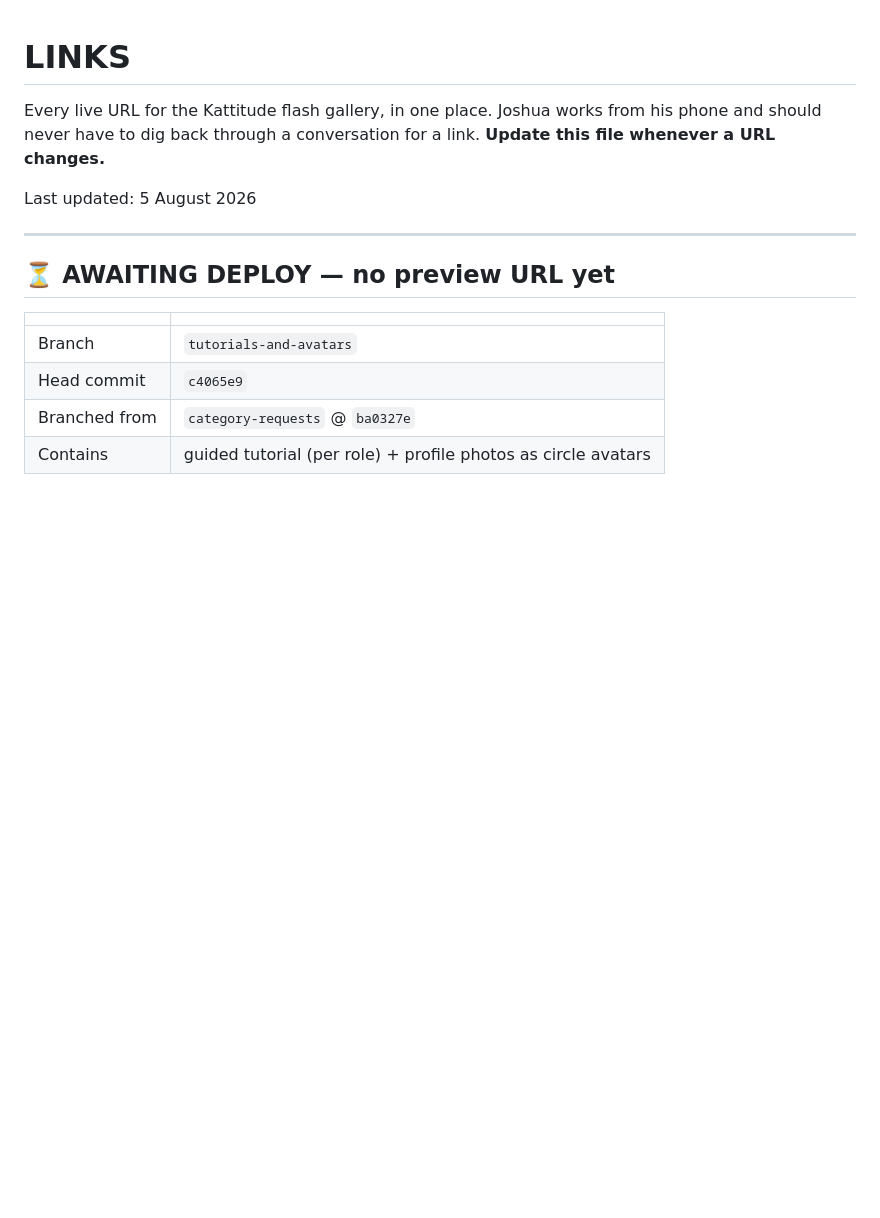
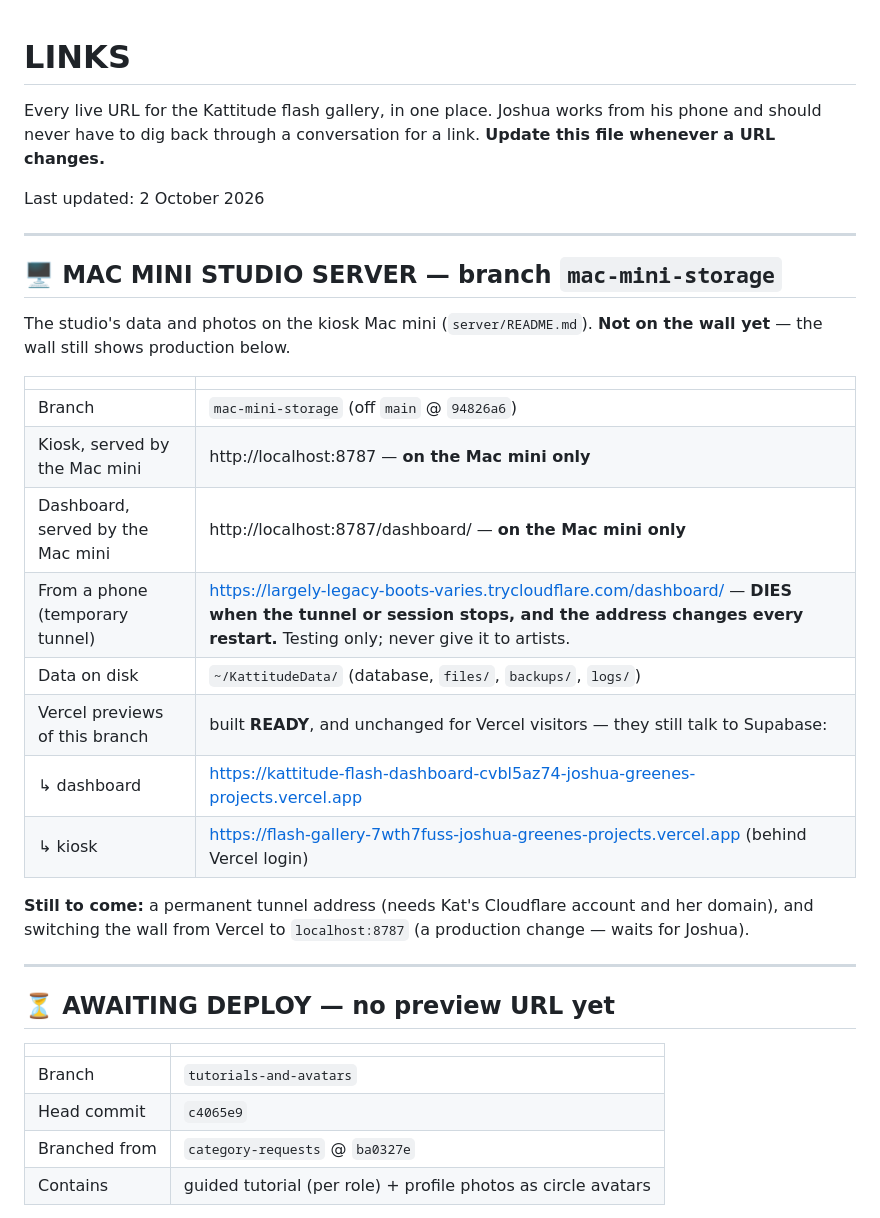
Before and after one commit to kattitudekiosk/kattitude-flash-kiosk, a Markdown page: LINKS.md, the part around the change. GitHub-like rendering; blank space fills up the shorter version.

Commit message:
LINKS + CLAUDE.md: studio server URLs, and the commit identity Vercel needs
Co-Authored-By: Claude Opus 5.5 <noreply@anthropic.com>

```diff
--- a/LINKS.md
+++ b/LINKS.md
@@ -4,7 +4,29 @@ Every live URL for the Kattitude flash gallery, in one place. Joshua works
 from his phone and should never have to dig back through a conversation for a
 link. **Update this file whenever a URL changes.**
 
-Last updated: 5 August 2026
+Last updated: 2 October 2026
+
+---
+
+## 🖥️ MAC MINI STUDIO SERVER — branch `mac-mini-storage`
+
+The studio's data and photos on the kiosk Mac mini (`server/README.md`).
+**Not on the wall yet** — the wall still shows production below.
+
+| | |
+|---|---|
+| Branch | `mac-mini-storage` (off `main` @ `94826a6`) |
+| Kiosk, served by the Mac mini | http://localhost:8787 — **on the Mac mini only** |
+| Dashboard, served by the Mac mini | http://localhost:8787/dashboard/ — **on the Mac mini only** |
+| From a phone (temporary tunnel) | https://largely-legacy-boots-varies.trycloudflare.com/dashboard/ — **DIES when the tunnel or session stops, and the address changes every restart.** Testing only; never give it to artists. |
+| Data on disk | `~/KattitudeData/` (database, `files/`, `backups/`, `logs/`) |
+| Vercel previews of this branch | built **READY**, and unchanged for Vercel visitors — they still talk to Supabase: |
+| ↳ dashboard | https://kattitude-flash-dashboard-cvbl5az74-joshua-greenes-projects.vercel.app |
+| ↳ kiosk | https://flash-gallery-7wth7fuss-joshua-greenes-projects.vercel.app (behind Vercel login) |
+
+**Still to come:** a permanent tunnel address (needs Kat's Cloudflare account
+and her domain), and switching the wall from Vercel to `localhost:8787`
+(a production change — waits for Joshua).
 
 ---
 
```
Also changed, not shown: CLAUDE.md (+8 -0 lines).
